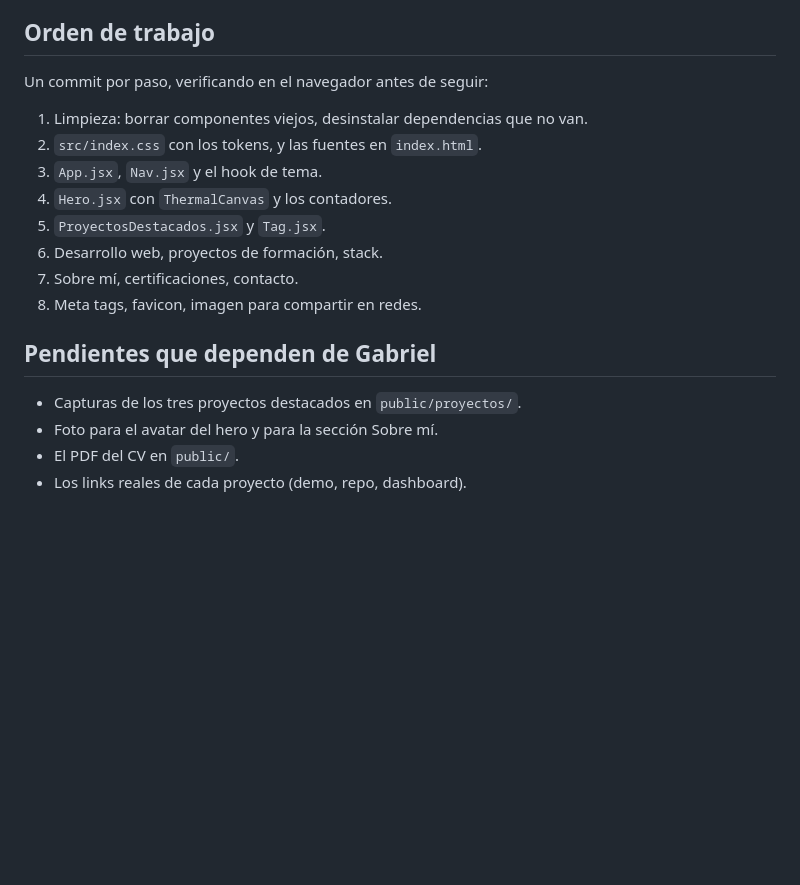
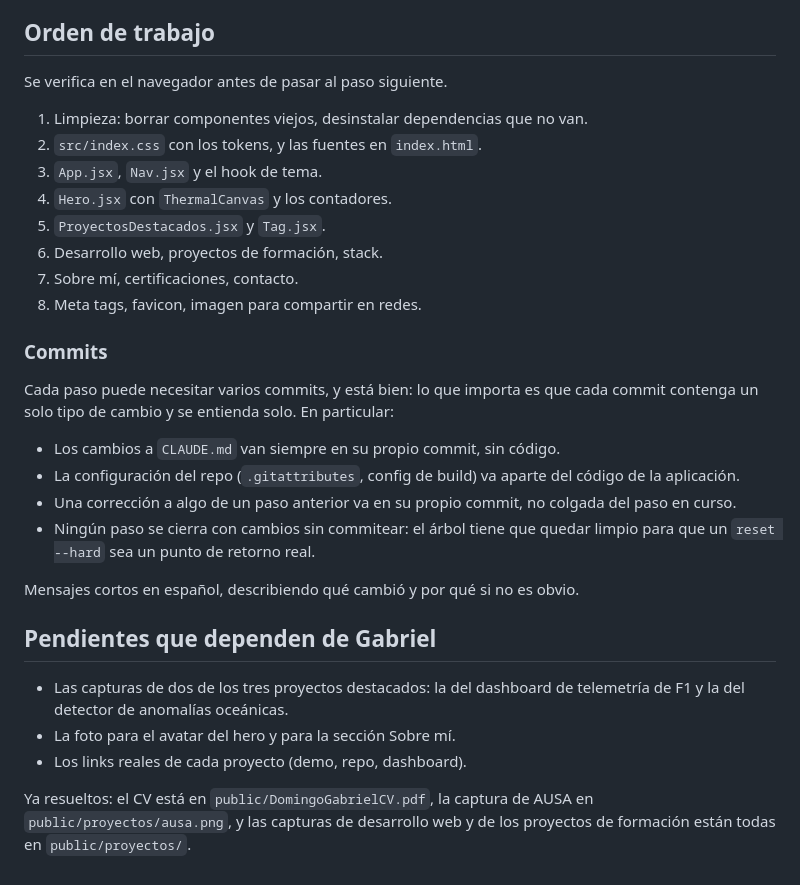
Before and after one commit to gabydomingo/porfolio, a Markdown page: CLAUDE.md, the part around one of its changes. Drawn GitHub-style; blank space fills up the shorter version.

```diff
--- a/CLAUDE.md
+++ b/CLAUDE.md
@@ -118,7 +150,7 @@ canvas dibuja un solo cuadro sin loop.
 
 ## Orden de trabajo
 
-Un commit por paso, verificando en el navegador antes de seguir:
+Se verifica en el navegador antes de pasar al paso siguiente.
 
 1. Limpieza: borrar componentes viejos, desinstalar dependencias que no van.
 2. `src/index.css` con los tokens, y las fuentes en `index.html`.
@@ -129,9 +161,28 @@ Un commit por paso, verificando en el navegador antes de seguir:
 7. Sobre mí, certificaciones, contacto.
 8. Meta tags, favicon, imagen para compartir en redes.
 
+### Commits
+
+Cada paso puede necesitar varios commits, y está bien: lo que importa es que
+cada commit contenga un solo tipo de cambio y se entienda solo. En particular:
+
+- Los cambios a `CLAUDE.md` van siempre en su propio commit, sin código.
+- La configuración del repo (`.gitattributes`, config de build) va aparte del
+  código de la aplicación.
+- Una corrección a algo de un paso anterior va en su propio commit, no colgada
+  del paso en curso.
+- Ningún paso se cierra con cambios sin commitear: el árbol tiene que quedar
+  limpio para que un `reset --hard` sea un punto de retorno real.
+
+Mensajes cortos en español, describiendo qué cambió y por qué si no es obvio.
+
 ## Pendientes que dependen de Gabriel
 
-- Capturas de los tres proyectos destacados en `public/proyectos/`.
-- Foto para el avatar del hero y para la sección Sobre mí.
-- El PDF del CV en `public/`.
+- Las capturas de dos de los tres proyectos destacados: la del dashboard de
+  telemetría de F1 y la del detector de anomalías oceánicas.
+- La foto para el avatar del hero y para la sección Sobre mí.
 - Los links reales de cada proyecto (demo, repo, dashboard).
+
+Ya resueltos: el CV está en `public/DomingoGabrielCV.pdf`, la captura de AUSA
+en `public/proyectos/ausa.png`, y las capturas de desarrollo web y de los
+proyectos de formación están todas en `public/proyectos/`.
```
Also changed, not shown: other parts of CLAUDE.md (+48 -16 lines).
